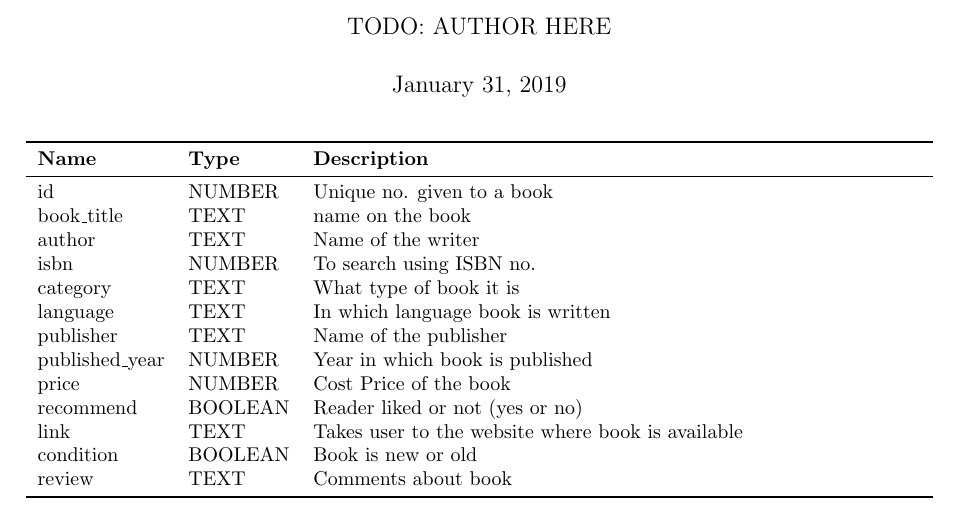
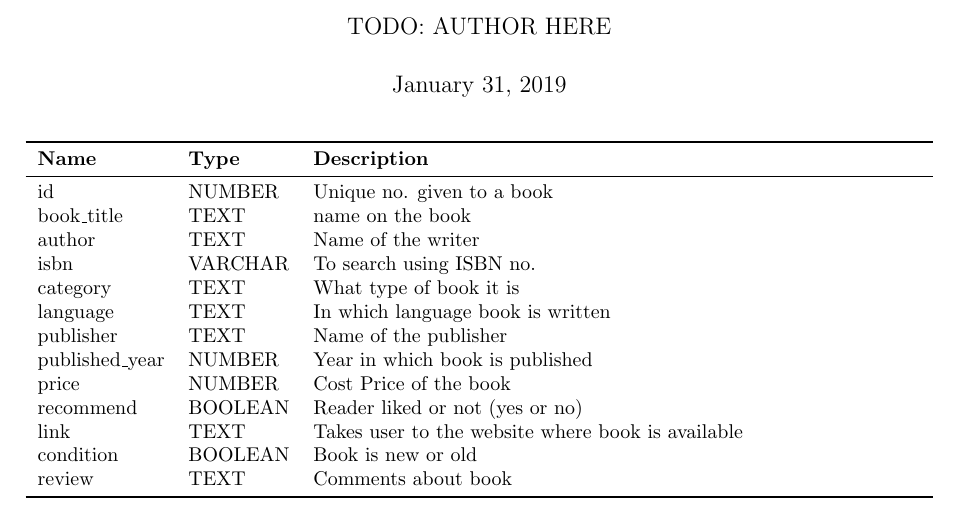
Before and after one commit to nasheenkalam037/Bookworm, a LaTeX document (documents/database-description/database-description.tex): part of the page, cut so that both start at the same text. Compiled offline with pdfLaTeX.

Commit message:
database descrption updated.

```diff
--- a/documents/database-description/database-description.tex
+++ b/documents/database-description/database-description.tex
@@ -19,7 +19,7 @@
 id & NUMBER & Unique no. given to a book\\
 book\_title & TEXT & name on the book\\
 author & TEXT & Name of the writer\\
-isbn & NUMBER & To search using ISBN no.\\
+isbn & VARCHAR & To search using ISBN no.\\
 category & TEXT & What type of book it is\\
 language & TEXT & In which language book is written\\
 publisher & TEXT & Name of the publisher\\
```
Also changed, not shown: documents/database-description/database-description.pdf.
